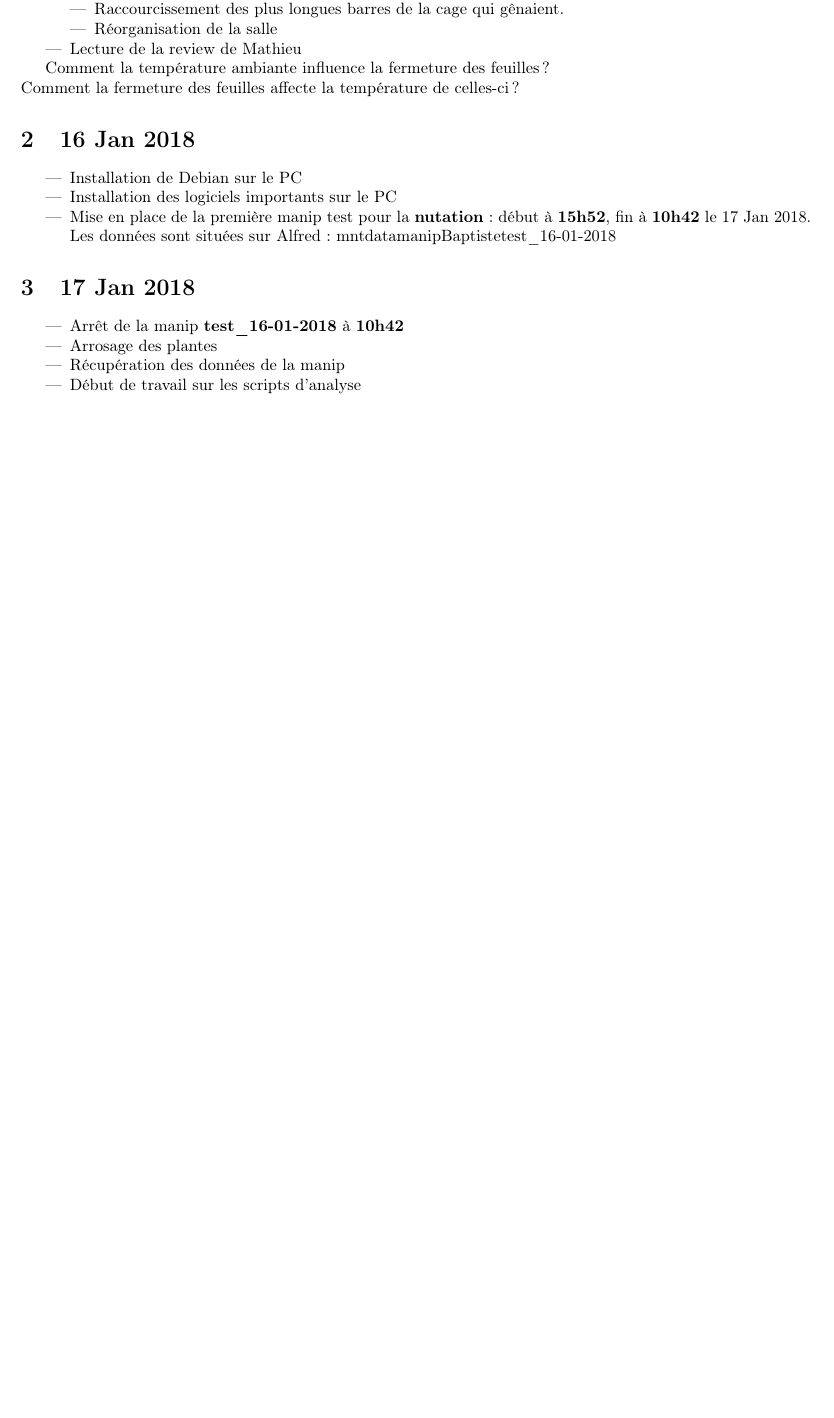
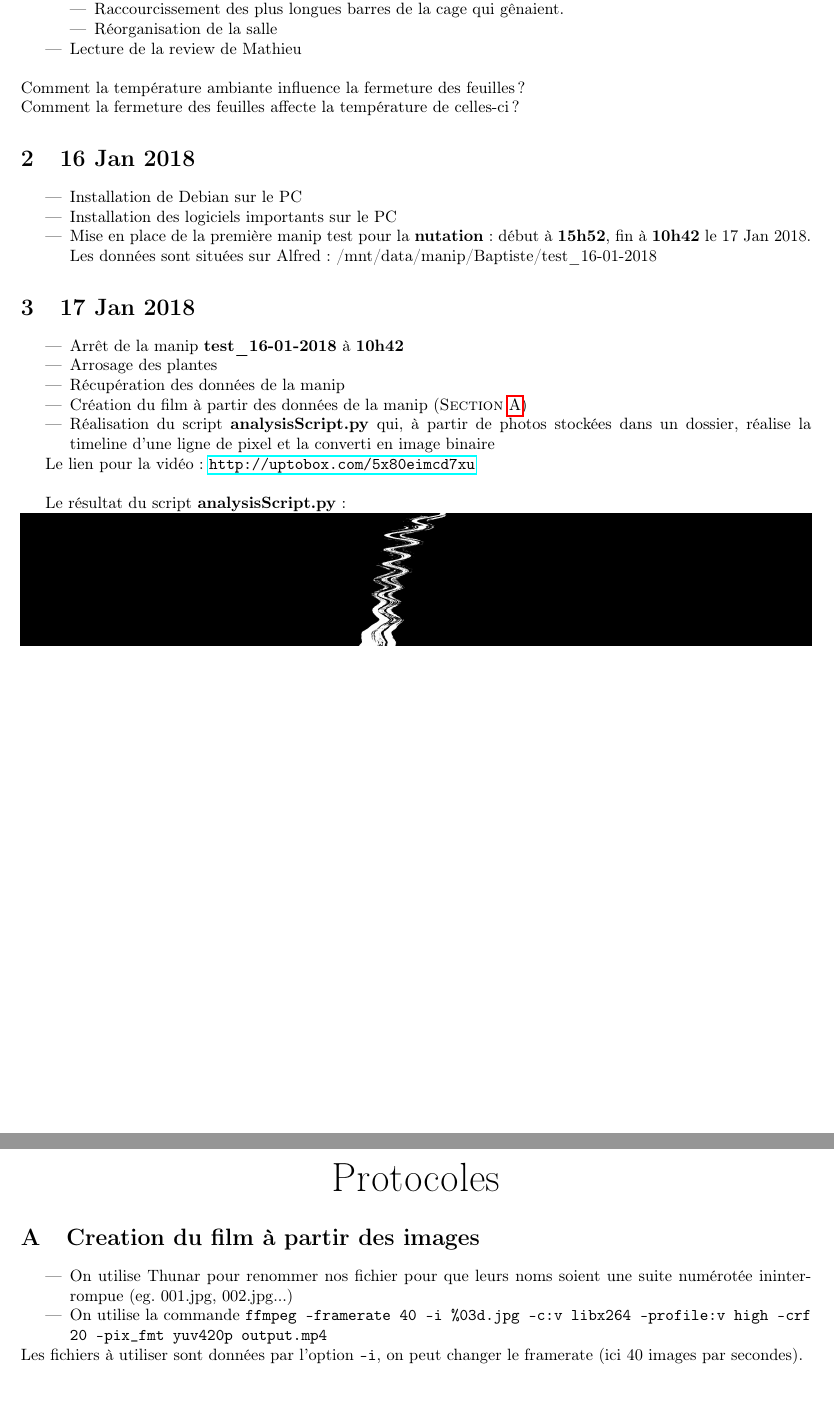
Before and after one commit to rougerbaptiste/LabNotebookMSC, a LaTeX document (labNotebook.tex): part of page 2 of 2 before the commit and two parts of pages 2 and 3 of 3 after it, the two joined at a grey line, cut so that both start at the same text, the shorter picture padded with empty space. Compiled offline with pdfLaTeX.

Commit message:
Update LNb for 17 Jan

```diff
--- a/labNotebook.tex
+++ b/labNotebook.tex
@@ -30,15 +30,15 @@
 	\end{itemize}
 \item Lecture de la review de Mathieu
 \end{itemize}
-
-Comment la température ambiante influence la fermeture des feuilles? \\
+~\\
+\noindent Comment la température ambiante influence la fermeture des feuilles? \\
 Comment la fermeture des feuilles affecte la température de celles-ci ?
 
 \section{16 Jan 2018}
 \begin{itemize}
 \item Installation de Debian sur le PC
 \item Installation des logiciels importants sur le PC
-\item Mise en place de la première manip test pour la \textbf{nutation} : début à \textbf{15h52}, fin à \textbf{10h42} le 17 Jan 2018. Les données sont situées sur Alfred : \/mnt\/data\/manip\/Baptiste\/test\_16-01-2018
+\item Mise en place de la première manip test pour la \textbf{nutation} : début à \textbf{15h52}, fin à \textbf{10h42} le 17 Jan 2018. Les données sont situées sur Alfred : /mnt/data/manip/Baptiste/test\_16-01-2018
 \end{itemize}
 
 \section{17 Jan 2018}
@@ -46,7 +46,26 @@ Comment la fermeture des feuilles affecte la température de celles-ci ?
 \item Arrêt de la manip \textbf{test\_16-01-2018} à \textbf{10h42}
 \item Arrosage des plantes
 \item Récupération des données de la manip
-\item Début de travail sur les scripts d'analyse
+\item Création du film à partir des données de la manip (\textsc{Section}~\ref{film})
+\item Réalisation du script \textbf{analysisScript.py} qui, à partir de photos stockées dans un dossier, réalise la timeline d'une ligne de pixel et la converti en image binaire
 \end{itemize}
 
+Le lien pour la vidéo : \url{http://uptobox.com/5x80eimcd7xu}\\
+
+Le résultat du script \textbf{analysisScript.py} :\\
+\includegraphics[width = \linewidth]{imTLBWv1.jpg}
+
+
+\newpage
+\begin{center}
+{\Huge Protocoles}
+\end{center}
+\appendix
+
+\section{Creation du film à partir des images \label{film}}
+\begin{itemize}
+\item On utilise Thunar pour renommer nos fichier pour que leurs noms soient une suite numérotée ininterrompue (eg. 001.jpg, 002.jpg...)
+\item On utilise la commande \texttt{ffmpeg -framerate 40 -i \%03d.jpg -c:v libx264 -profile:v high -crf 20 -pix\_fmt yuv420p output.mp4}
+\end{itemize}
+Les fichiers à utiliser sont données par l'option \texttt{-i}, on peut changer le framerate (ici 40 images par secondes).
 \end{document}
```
Also changed, not shown: imTLBWv1.jpg (added), labNotebook.pdf, 5 other files.
